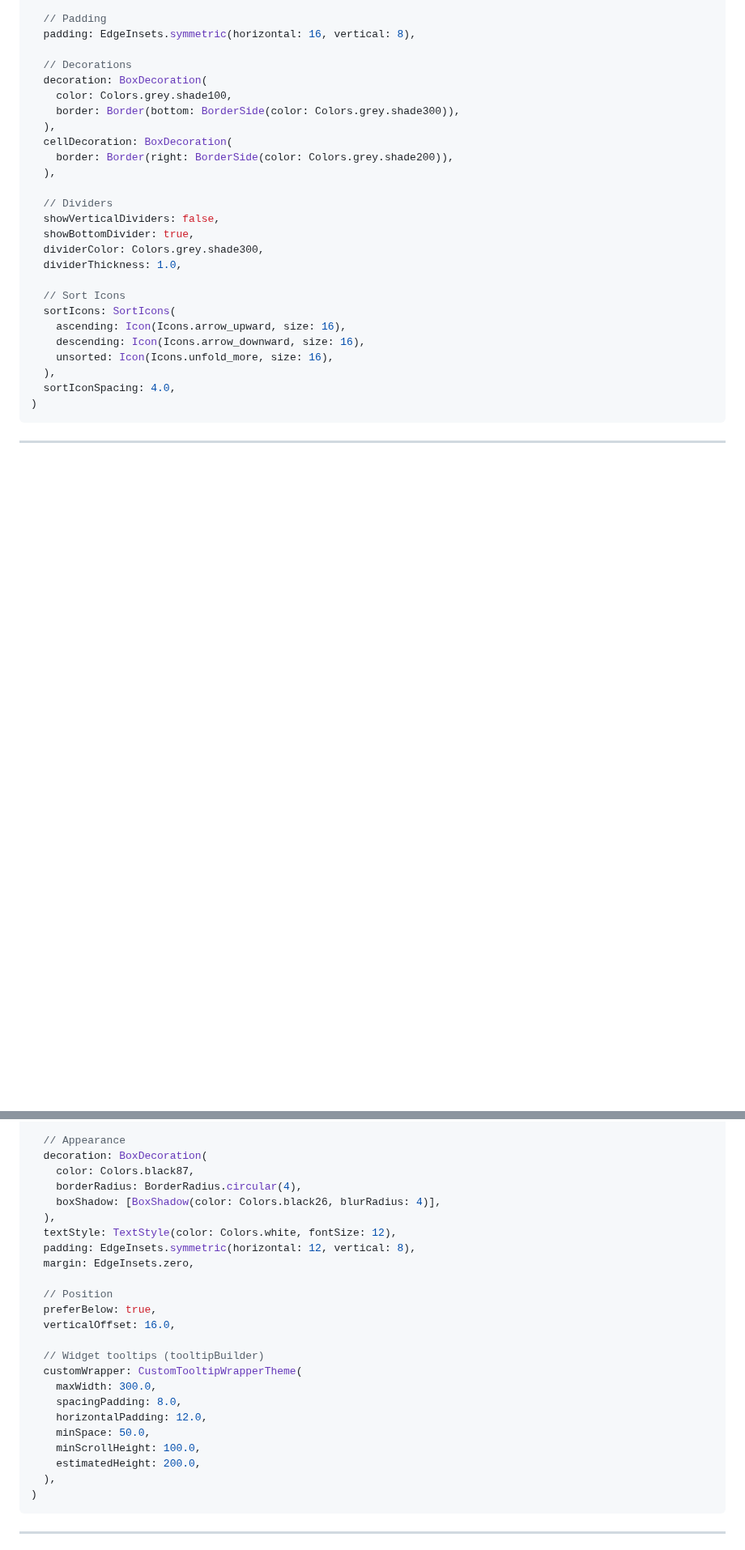
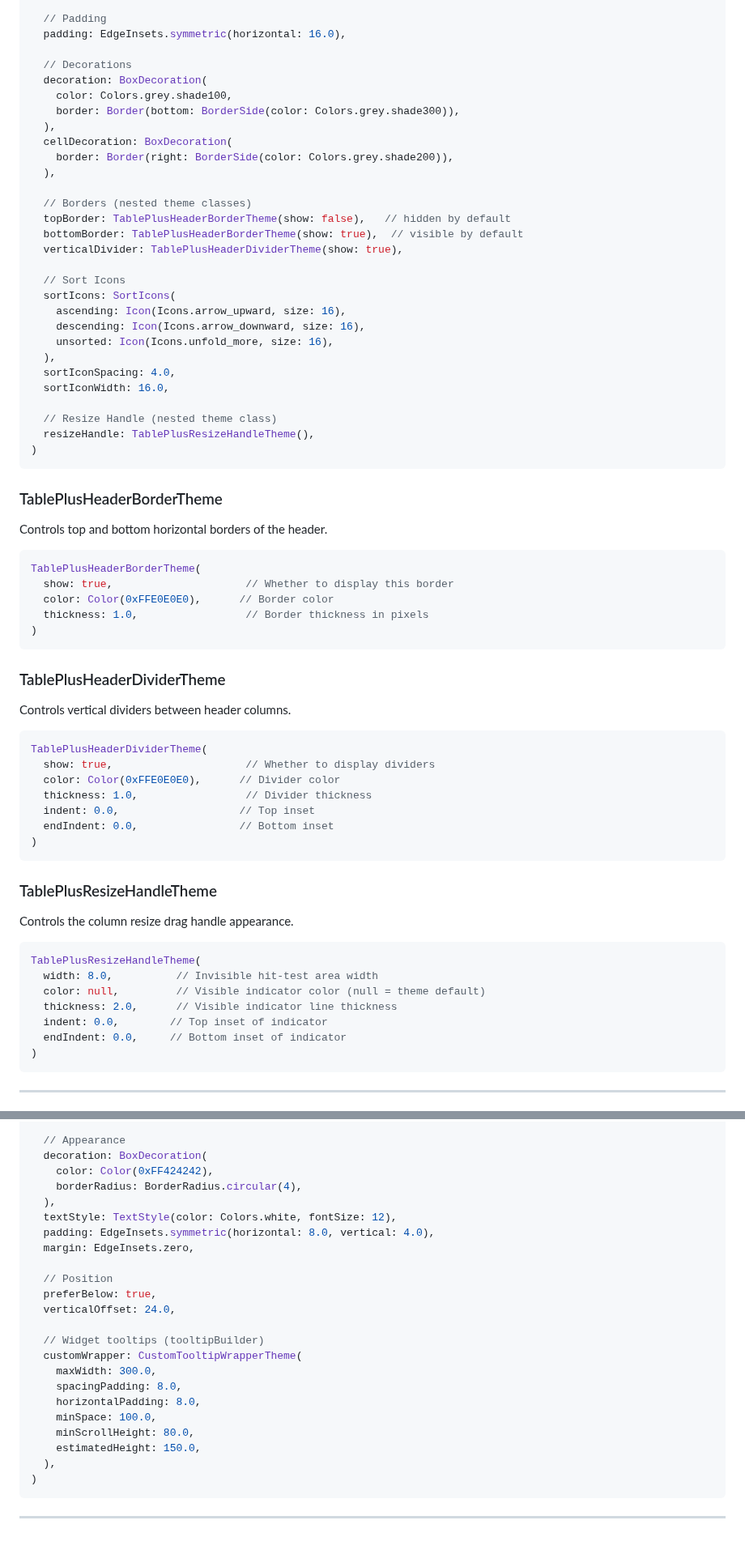
Before and after one commit to kihyun1998/flutter_table_plus, a Markdown page: docs/THEMING.md, 2 parts joined by grey strips. Shown at 81% size. Rendered like a GitHub page; blank space fills up the shorter version.

````diff
--- a/docs/THEMING.md
+++ b/docs/THEMING.md
@@ -47,7 +47,7 @@ TablePlusHeaderTheme(
   ),
 
   // Padding
-  padding: EdgeInsets.symmetric(horizontal: 16, vertical: 8),
+  padding: EdgeInsets.symmetric(horizontal: 16.0),
 
   // Decorations
   decoration: BoxDecoration(
@@ -58,11 +58,10 @@ TablePlusHeaderTheme(
     border: Border(right: BorderSide(color: Colors.grey.shade200)),
   ),
 
-  // Dividers
-  showVerticalDividers: false,
-  showBottomDivider: true,
-  dividerColor: Colors.grey.shade300,
-  dividerThickness: 1.0,
+  // Borders (nested theme classes)
+  topBorder: TablePlusHeaderBorderTheme(show: false),   // hidden by default
+  bottomBorder: TablePlusHeaderBorderTheme(show: true),  // visible by default
+  verticalDivider: TablePlusHeaderDividerTheme(show: true),
 
   // Sort Icons
   sortIcons: SortIcons(
@@ -71,6 +70,50 @@ TablePlusHeaderTheme(
     unsorted: Icon(Icons.unfold_more, size: 16),
   ),
   sortIconSpacing: 4.0,
+  sortIconWidth: 16.0,
+
+  // Resize Handle (nested theme class)
+  resizeHandle: TablePlusResizeHandleTheme(),
+)
+```
+
+### TablePlusHeaderBorderTheme
+
+Controls top and bottom horizontal borders of the header.
+
+```dart
+TablePlusHeaderBorderTheme(
+  show: true,                     // Whether to display this border
+  color: Color(0xFFE0E0E0),      // Border color
+  thickness: 1.0,                 // Border thickness in pixels
+)
+```
+
+### TablePlusHeaderDividerTheme
+
+Controls vertical dividers between header columns.
+
+```dart
+TablePlusHeaderDividerTheme(
+  show: true,                     // Whether to display dividers
+  color: Color(0xFFE0E0E0),      // Divider color
+  thickness: 1.0,                 // Divider thickness
+  indent: 0.0,                   // Top inset
+  endIndent: 0.0,                // Bottom inset
+)
+```
+
+### TablePlusResizeHandleTheme
+
+Controls the column resize drag handle appearance.
+
+```dart
+TablePlusResizeHandleTheme(
+  width: 8.0,          // Invisible hit-test area width
+  color: null,         // Visible indicator color (null = theme default)
+  thickness: 2.0,      // Visible indicator line thickness
+  indent: 0.0,        // Top inset of indicator
+  endIndent: 0.0,     // Bottom inset of indicator
 )
 ```
 
@@ -272,26 +324,25 @@ TablePlusTooltipTheme(
 
   // Appearance
   decoration: BoxDecoration(
-    color: Colors.black87,
+    color: Color(0xFF424242),
     borderRadius: BorderRadius.circular(4),
-    boxShadow: [BoxShadow(color: Colors.black26, blurRadius: 4)],
   ),
   textStyle: TextStyle(color: Colors.white, fontSize: 12),
-  padding: EdgeInsets.symmetric(horizontal: 12, vertical: 8),
+  padding: EdgeInsets.symmetric(horizontal: 8.0, vertical: 4.0),
   margin: EdgeInsets.zero,
 
   // Position
   preferBelow: true,
-  verticalOffset: 16.0,
+  verticalOffset: 24.0,
 
   // Widget tooltips (tooltipBuilder)
   customWrapper: CustomTooltipWrapperTheme(
     maxWidth: 300.0,
     spacingPadding: 8.0,
-    horizontalPadding: 12.0,
-    minSpace: 50.0,
-    minScrollHeight: 100.0,
-    estimatedHeight: 200.0,
+    horizontalPadding: 8.0,
+    minSpace: 100.0,
+    minScrollHeight: 80.0,
+    estimatedHeight: 150.0,
   ),
 )
 ```
````
Also changed, not shown: other parts of docs/THEMING.md (+44 -33 lines), docs/FEATURES.md (+85 -4 lines), docs/MIGRATION.md (+12 -0 lines).
